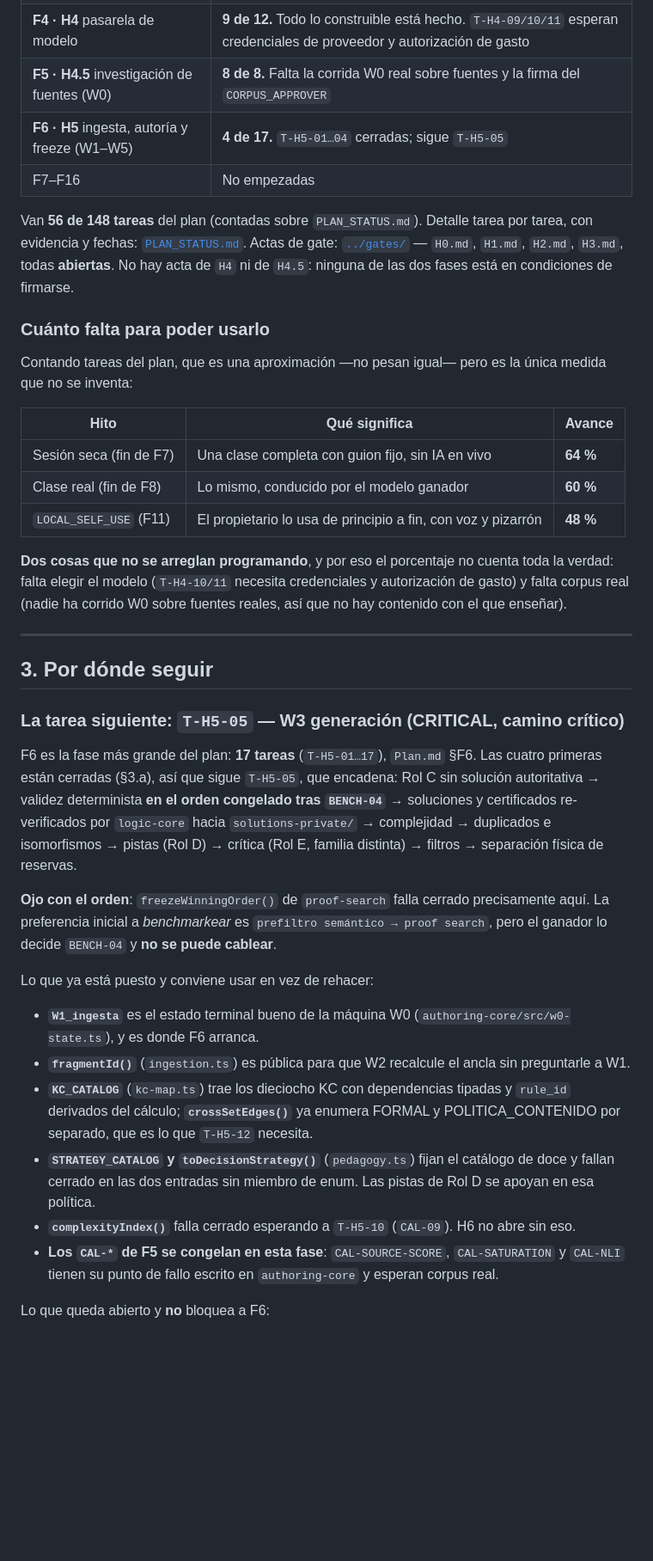
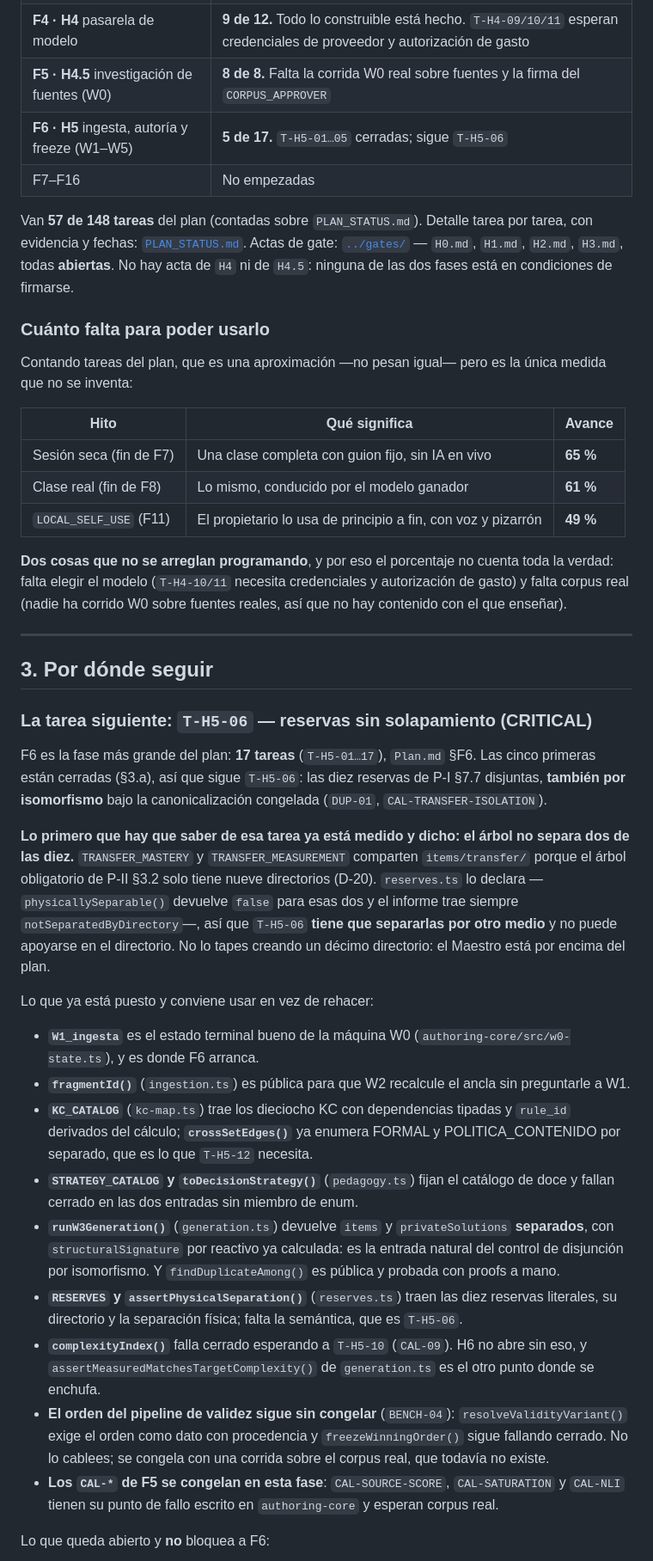
Before and after one commit to MEX-AmatsuMikaboshi/profe_ia, a Markdown page: docs/plan/HANDOFF.md, the part around one of its changes. Shown at 86% size. Rendered like a GitHub page; blank space fills up the shorter version.

```diff
--- a/docs/plan/HANDOFF.md
+++ b/docs/plan/HANDOFF.md
@@ -50,10 +51,10 @@ intentes leerlo entero, navega por secciones con Grep (`^#{1,3} `) y lee solo lo
 | **F3 · H3** entorno local | 4 de 5. Falta `T-H3-05` (trazas, espera operación real en F7/F8) |
 | **F4 · H4** pasarela de modelo | **9 de 12.** Todo lo construible está hecho. `T-H4-09/10/11` esperan credenciales de proveedor y autorización de gasto |
 | **F5 · H4.5** investigación de fuentes (W0) | **8 de 8.** Falta la corrida W0 real sobre fuentes y la firma del `CORPUS_APPROVER` |
-| **F6 · H5** ingesta, autoría y freeze (W1–W5) | **4 de 17.** `T-H5-01…04` cerradas; sigue `T-H5-05` |
+| **F6 · H5** ingesta, autoría y freeze (W1–W5) | **5 de 17.** `T-H5-01…05` cerradas; sigue `T-H5-06` |
 | F7–F16 | No empezadas |
 
-Van **56 de 148 tareas** del plan (contadas sobre `PLAN_STATUS.md`). Detalle tarea por tarea, con
+Van **57 de 148 tareas** del plan (contadas sobre `PLAN_STATUS.md`). Detalle tarea por tarea, con
 evidencia y fechas: [`PLAN_STATUS.md`](PLAN_STATUS.md).
 Actas de gate: [`../gates/`](../gates/) — `H0.md`, `H1.md`, `H2.md`, `H3.md`, todas **abiertas**.
 No hay acta de `H4` ni de `H4.5`: ninguna de las dos fases está en condiciones de firmarse.
@@ -65,9 +66,9 @@ inventa:
 
 | Hito | Qué significa | Avance |
 |---|---|---|
-| Sesión seca (fin de F7) | Una clase completa con guion fijo, sin IA en vivo | **64 %** |
-| Clase real (fin de F8) | Lo mismo, conducido por el modelo ganador | **60 %** |
-| `LOCAL_SELF_USE` (F11) | El propietario lo usa de principio a fin, con voz y pizarrón | **48 %** |
+| Sesión seca (fin de F7) | Una clase completa con guion fijo, sin IA en vivo | **65 %** |
+| Clase real (fin de F8) | Lo mismo, conducido por el modelo ganador | **61 %** |
+| `LOCAL_SELF_USE` (F11) | El propietario lo usa de principio a fin, con voz y pizarrón | **49 %** |
 
 **Dos cosas que no se arreglan programando**, y por eso el porcentaje no cuenta toda la verdad:
 falta elegir el modelo (`T-H4-10/11` necesita credenciales y autorización de gasto) y falta corpus
@@ -77,17 +78,19 @@ real (nadie ha corrido W0 sobre fuentes reales, así que no hay contenido con el
 
 ## 3. Por dónde seguir
 
-### La tarea siguiente: `T-H5-05` — W3 generación (CRITICAL, camino crítico)
+### La tarea siguiente: `T-H5-06` — reservas sin solapamiento (CRITICAL)
 
-F6 es la fase más grande del plan: **17 tareas** (`T-H5-01…17`), `Plan.md` §F6. Las cuatro primeras
-están cerradas (§3.a), así que sigue `T-H5-05`, que encadena: Rol C sin solución autoritativa →
-validez determinista **en el orden congelado tras `BENCH-04`** → soluciones y certificados
-re-verificados por `logic-core` hacia `solutions-private/` → complejidad → duplicados e isomorfismos
-→ pistas (Rol D) → crítica (Rol E, familia distinta) → filtros → separación física de reservas.
+F6 es la fase más grande del plan: **17 tareas** (`T-H5-01…17`), `Plan.md` §F6. Las cinco primeras
+están cerradas (§3.a), así que sigue `T-H5-06`: las diez reservas de P-I §7.7 disjuntas, **también
+por isomorfismo** bajo la canonicalización congelada (`DUP-01`, `CAL-TRANSFER-ISOLATION`).
 
-**Ojo con el orden**: `freezeWinningOrder()` de `proof-search` falla cerrado precisamente aquí. La
-preferencia inicial a *benchmarkear* es `prefiltro semántico → proof search`, pero el ganador lo
-decide `BENCH-04` y **no se puede cablear**.
+**Lo primero que hay que saber de esa tarea ya está medido y dicho: el árbol no separa dos de las
+diez.** `TRANSFER_MASTERY` y `TRANSFER_MEASUREMENT` comparten `items/transfer/` porque el árbol
+obligatorio de P-II §3.2 solo tiene nueve directorios (D-20). `reserves.ts` lo declara —
+`physicallySeparable()` devuelve `false` para esas dos y el informe trae siempre
+`notSeparatedByDirectory`—, así que `T-H5-06` **tiene que separarlas por otro medio** y no puede
+apoyarse en el directorio. No lo tapes creando un décimo directorio: el Maestro está por encima del
+plan.
 
 Lo que ya está puesto y conviene usar en vez de rehacer:
 
@@ -98,8 +101,17 @@ Lo que ya está puesto y conviene usar en vez de rehacer:
   del cálculo; **`crossSetEdges()`** ya enumera FORMAL y POLITICA_CONTENIDO por separado, que es lo
   que `T-H5-12` necesita.
 - **`STRATEGY_CATALOG` y `toDecisionStrategy()`** (`pedagogy.ts`) fijan el catálogo de doce y fallan
-  cerrado en las dos entradas sin miembro de enum. Las pistas de Rol D se apoyan en esa política.
-- **`complexityIndex()`** falla cerrado esperando a `T-H5-10` (`CAL-09`). H6 no abre sin eso.
+  cerrado en las dos entradas sin miembro de enum.
+- **`runW3Generation()`** (`generation.ts`) devuelve `items` y `privateSolutions` **separados**, con
+  `structuralSignature` por reactivo ya calculada: es la entrada natural del control de disjunción
+  por isomorfismo. Y `findDuplicateAmong()` es pública y probada con proofs a mano.
+- **`RESERVES` y `assertPhysicalSeparation()`** (`reserves.ts`) traen las diez reservas literales, su
+  directorio y la separación física; falta la semántica, que es `T-H5-06`.
+- **`complexityIndex()`** falla cerrado esperando a `T-H5-10` (`CAL-09`). H6 no abre sin eso, y
+  `assertMeasuredMatchesTargetComplexity()` de `generation.ts` es el otro punto donde se enchufa.
+- **El orden del pipeline de validez sigue sin congelar** (`BENCH-04`): `resolveValidityVariant()`
+  exige el orden como dato con procedencia y `freezeWinningOrder()` sigue fallando cerrado. No lo
+  cablees; se congela con una corrida sobre el corpus real, que todavía no existe.
 - **Los `CAL-*` de F5 se congelan en esta fase**: `CAL-SOURCE-SCORE`, `CAL-SATURATION` y `CAL-NLI`
   tienen su punto de fallo escrito en `authoring-core` y esperan corpus real.
 
```
Also changed, not shown: other parts of docs/plan/HANDOFF.md (+91 -20 lines).
